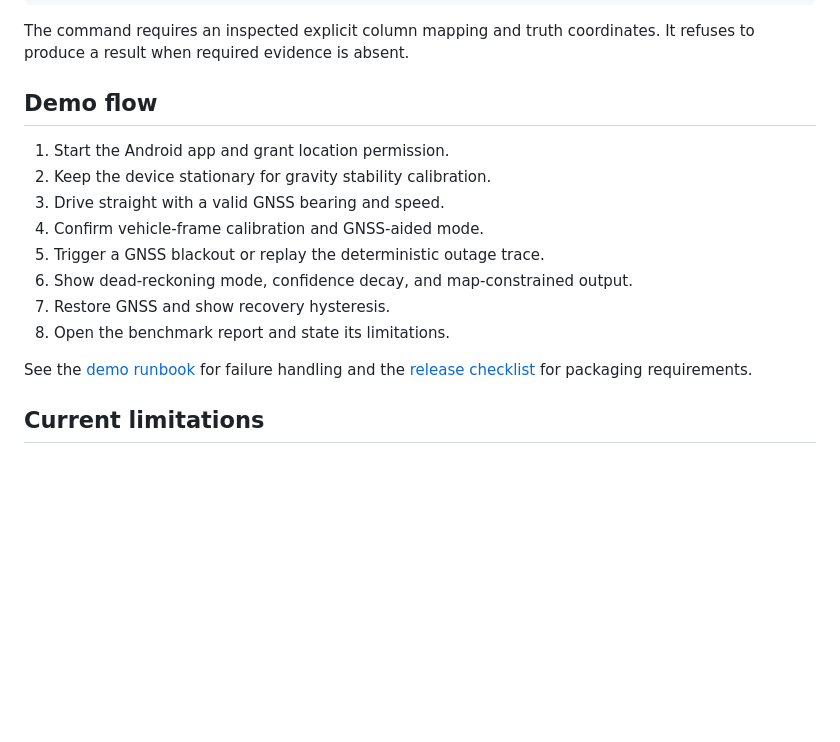
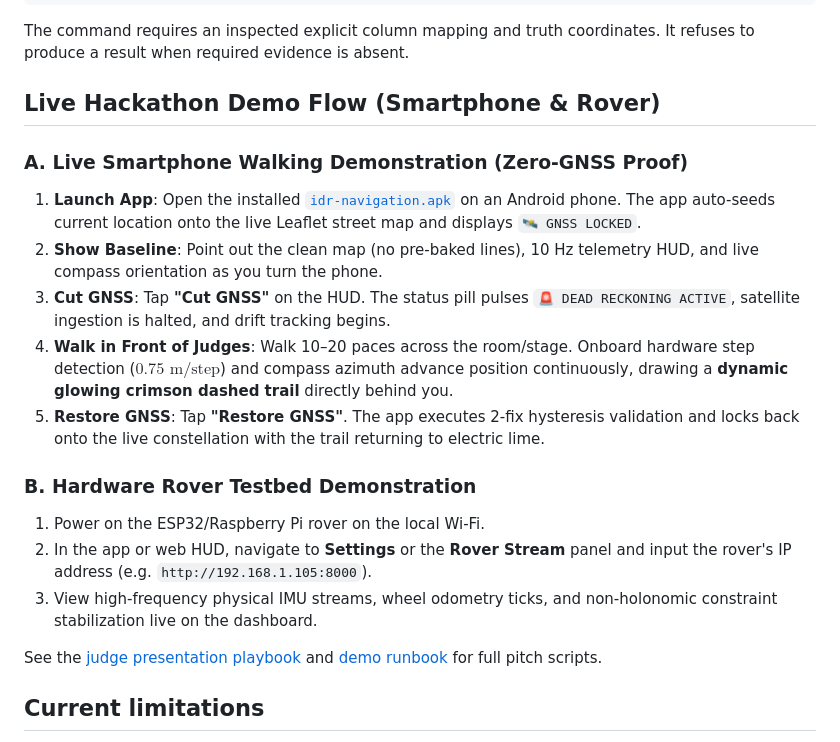
Before and after one commit to FreakyAdy/sihh, a Markdown page: README.md, the part around one of its changes. Rendered like a GitHub page; blank space fills up the shorter version.

```diff
--- a/README.md
+++ b/README.md
@@ -185,19 +202,23 @@ python scripts/eval_outage.py `
 The command requires an inspected explicit column mapping and truth
 coordinates. It refuses to produce a result when required evidence is absent.
 
-## Demo flow
+## Live Hackathon Demo Flow (Smartphone & Rover)
 
-1. Start the Android app and grant location permission.
-2. Keep the device stationary for gravity stability calibration.
-3. Drive straight with a valid GNSS bearing and speed.
-4. Confirm vehicle-frame calibration and GNSS-aided mode.
-5. Trigger a GNSS blackout or replay the deterministic outage trace.
-6. Show dead-reckoning mode, confidence decay, and map-constrained output.
-7. Restore GNSS and show recovery hysteresis.
-8. Open the benchmark report and state its limitations.
+### A. Live Smartphone Walking Demonstration (Zero-GNSS Proof)
 
-See the [demo runbook](docs/demo-runbook.md) for failure handling and the
-[release checklist](docs/release-checklist.md) for packaging requirements.
+1. **Launch App**: Open the installed [`idr-navigation.apk`](idr-navigation.apk) on an Android phone. The app auto-seeds current location onto the live Leaflet street map and displays `🛰️ GNSS LOCKED`.
+2. **Show Baseline**: Point out the clean map (no pre-baked lines), 10 Hz telemetry HUD, and live compass orientation as you turn the phone.
+3. **Cut GNSS**: Tap **"Cut GNSS"** on the HUD. The status pill pulses `🚨 DEAD RECKONING ACTIVE`, satellite ingestion is halted, and drift tracking begins.
+4. **Walk in Front of Judges**: Walk 10–20 paces across the room/stage. Onboard hardware step detection ($0.75\text{ m/step}$) and compass azimuth advance position continuously, drawing a **dynamic glowing crimson dashed trail** directly behind you.
+5. **Restore GNSS**: Tap **"Restore GNSS"**. The app executes 2-fix hysteresis validation and locks back onto the live constellation with the trail returning to electric lime.
+
+### B. Hardware Rover Testbed Demonstration
+
+1. Power on the ESP32/Raspberry Pi rover on the local Wi-Fi.
+2. In the app or web HUD, navigate to **Settings** or the **Rover Stream** panel and input the rover's IP address (e.g. `http://192.168.1.105:8000`).
+3. View high-frequency physical IMU streams, wheel odometry ticks, and non-holonomic constraint stabilization live on the dashboard.
+
+See the [judge presentation playbook](docs/presentation-playbook.md) and [demo runbook](docs/demo-runbook.md) for full pitch scripts.
 
 ## Current limitations
 
```
Also changed, not shown: other parts of README.md (+44 -27 lines), docs/PRESENTATION_CONTEXT_PPT.md (added, +189 -0 lines).
